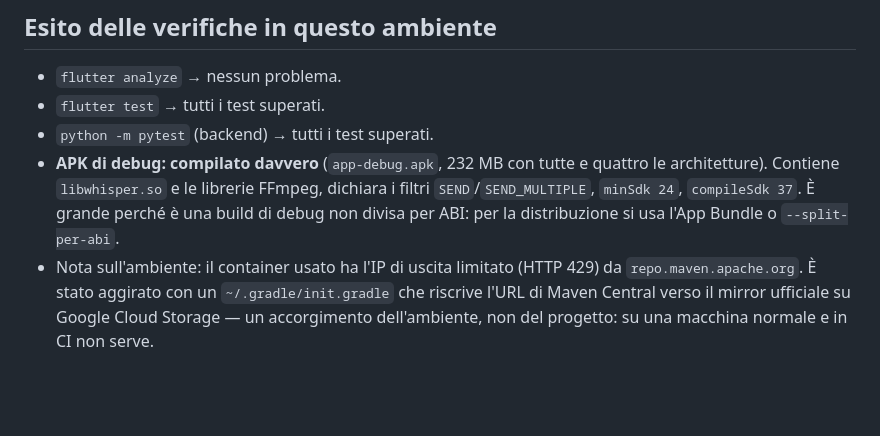
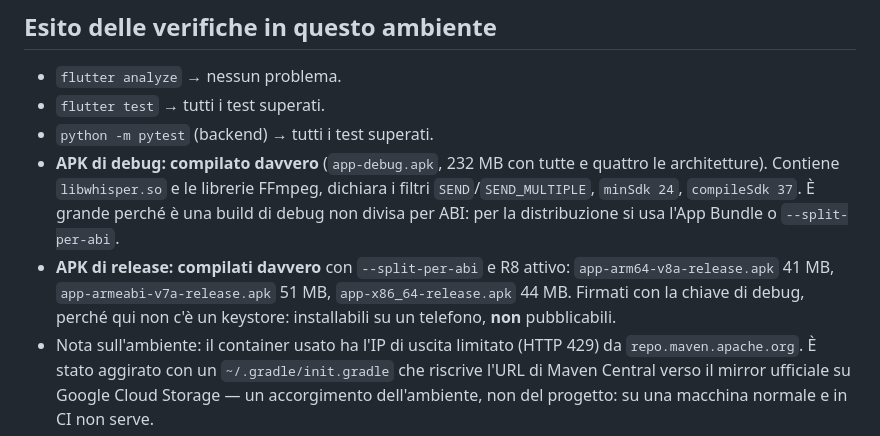
Before and after one commit to lucioguzzo/lithiurz, a Markdown page: docs/COMPILAZIONE.md, the part around the change. GitHub-like rendering; blank space fills up the shorter version.

Commit message:
APK di release compilati: documentati gli esiti reali
Con le regole R8 aggiunte la build di release passa e produce i tre APK
divisi per architettura (41-51 MB), ciascuno con libwhisper.so e le
librerie FFmpeg. Firmati con la chiave di debug: installabili, non
pubblicabili.

Co-Authored-By: Claude Opus 5 <noreply@anthropic.com>
Claude-Session: https://claude.ai/code/session_019Txi5vfqpMtNirF3Xj7qxR

```diff
--- a/docs/COMPILAZIONE.md
+++ b/docs/COMPILAZIONE.md
@@ -105,6 +105,11 @@ produce riassunti fittizi: utile per provare l'app end-to-end.
   dichiara i filtri `SEND`/`SEND_MULTIPLE`, `minSdk 24`, `compileSdk 37`.
   È grande perché è una build di debug non divisa per ABI: per la
   distribuzione si usa l'App Bundle o `--split-per-abi`.
+- **APK di release: compilati davvero** con `--split-per-abi` e R8 attivo:
+  `app-arm64-v8a-release.apk` 41 MB, `app-armeabi-v7a-release.apk` 51 MB,
+  `app-x86_64-release.apk` 44 MB. Firmati con la chiave di debug, perché
+  qui non c'è un keystore: installabili su un telefono, **non**
+  pubblicabili.
 - Nota sull'ambiente: il container usato ha l'IP di uscita limitato
   (HTTP 429) da `repo.maven.apache.org`. È stato aggirato con un
   `~/.gradle/init.gradle` che riscrive l'URL di Maven Central verso il
```
Also changed, not shown: README.md (+1 -0 lines), docs/ATTIVITA_RESIDUE.md (+1 -0 lines).
